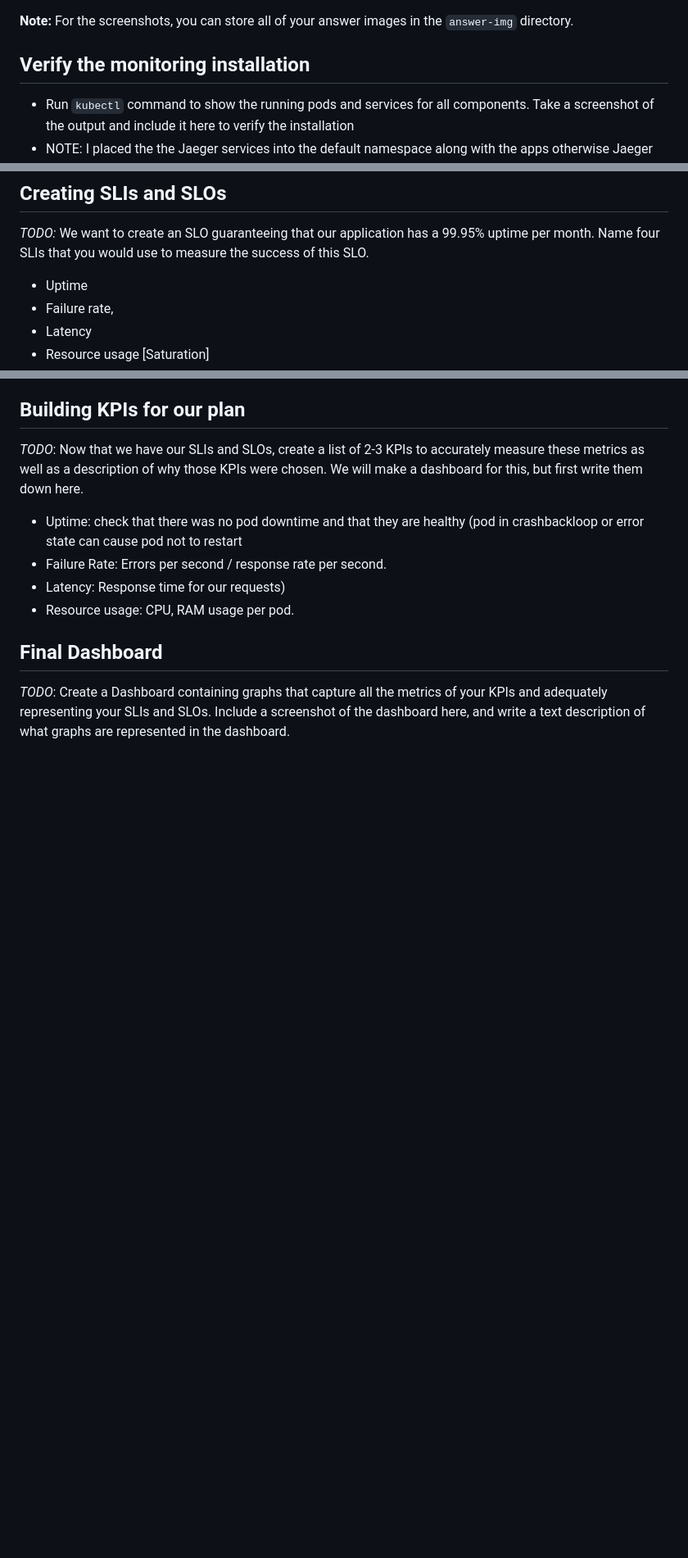
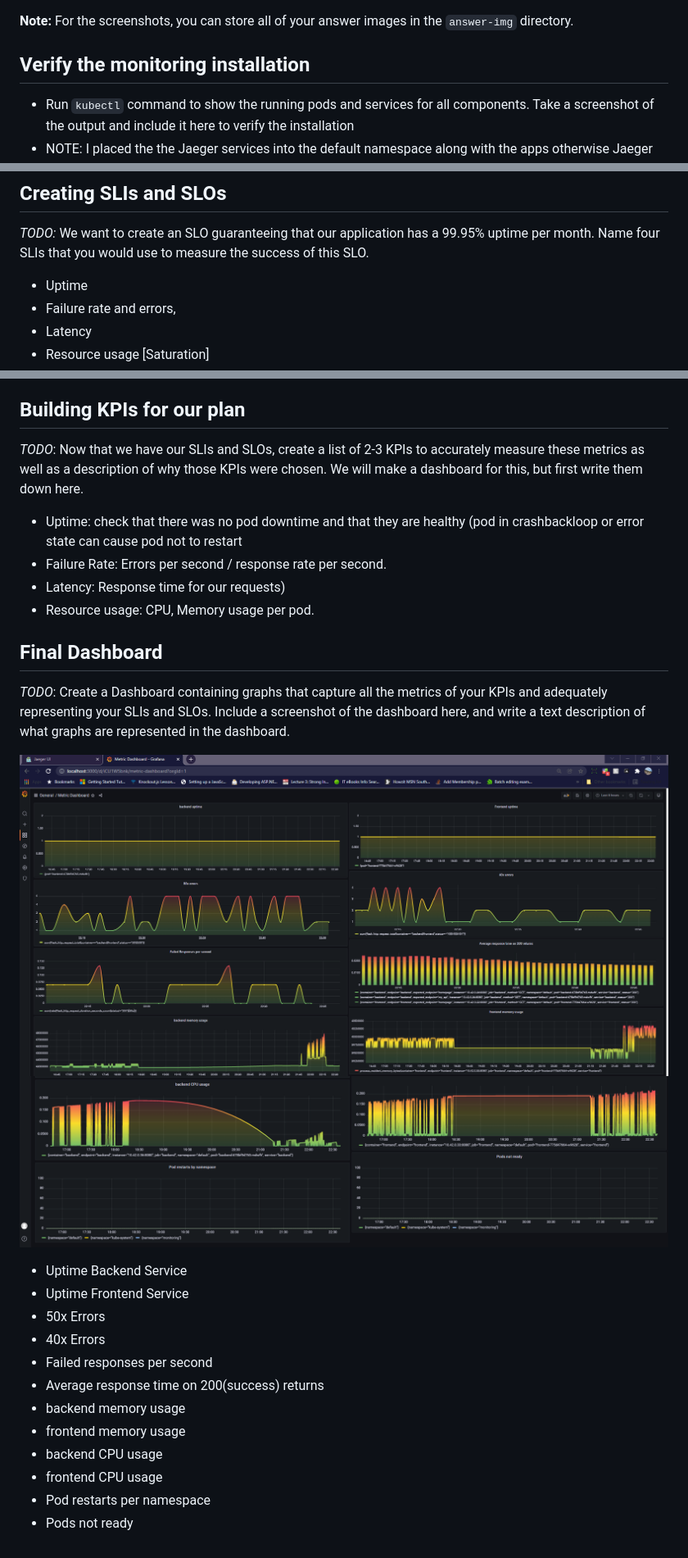
Before and after one commit to gjohannventer/Dashboard, a Markdown page: README.md, 3 parts joined by grey strips. Shown: that part at 82% size. GitHub-like rendering; pictures changed too: answer-img/metrics-1.png (added), answer-img/metrics-2.png (added); blank space fills up the shorter version.

Commit message:
added dashboard with images and updated readme

```diff
--- a/README.md
+++ b/README.md
@@ -11,6 +11,8 @@
 [image9]: ./answer-img/jaeger-trace.png
 [image10]: ./answer-img/jeager-grafana.png
 [image11]: ./answer-img/mongo_error.png
+[image12]: ./answer-img/metrics-1.png
+[image13]: ./answer-img/metrics-2.png
 
 ## Verify the monitoring installation
 * Run `kubectl` command to show the running pods and services for all components. Take a screenshot of the output and include it here to verify the installation
@@ -113,7 +115,7 @@ image11
 *TODO:* We want to create an SLO guaranteeing that our application has a 99.95% uptime per month. Name four SLIs that you would use to measure the success of this SLO.
 
 - Uptime
-- Failure rate,
+- Failure rate and errors,
 - Latency
 - Resource usage [Saturation]
 
@@ -123,7 +125,23 @@ image11
 - Uptime: check that there was no pod downtime and that they are healthy (pod in crashbackloop or error state can cause pod not to restart
 - Failure Rate: Errors per second / response rate per second.
 - Latency: Response time for our requests)
-- Resource usage: CPU, RAM usage per pod.
+- Resource usage: CPU, Memory usage per pod.
 
 ## Final Dashboard
 *TODO*: Create a Dashboard containing graphs that capture all the metrics of your KPIs and adequately representing your SLIs and SLOs. Include a screenshot of the dashboard here, and write a text description of what graphs are represented in the dashboard.
+
+![][image12]
+![][image13]
+
+- Uptime Backend Service
+- Uptime Frontend Service
+- 50x Errors
+- 40x Errors
+- Failed responses per second
+- Average response time on 200(success) returns
+- backend memory usage
+- frontend memory usage
+- backend CPU usage
+- frontend CPU usage
+- Pod restarts per namespace
+- Pods not ready
```
